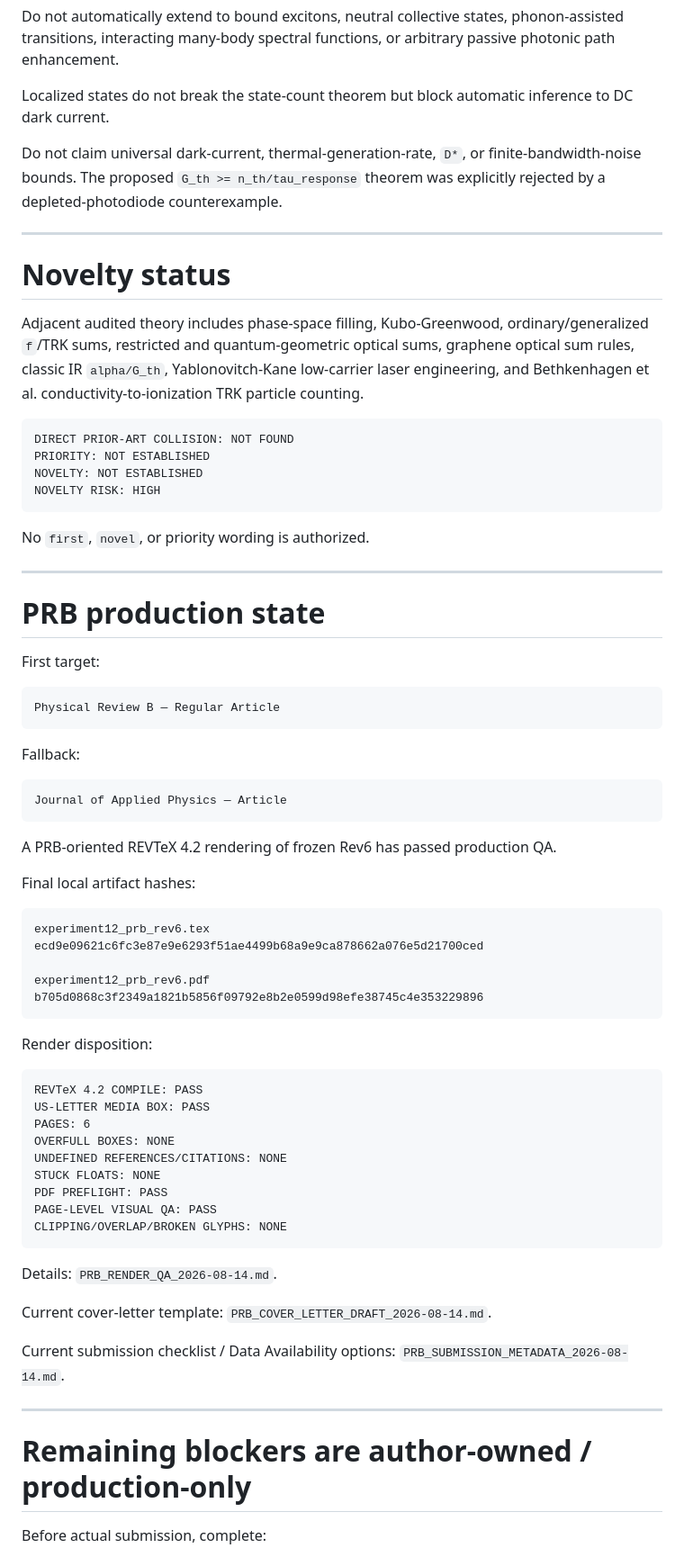
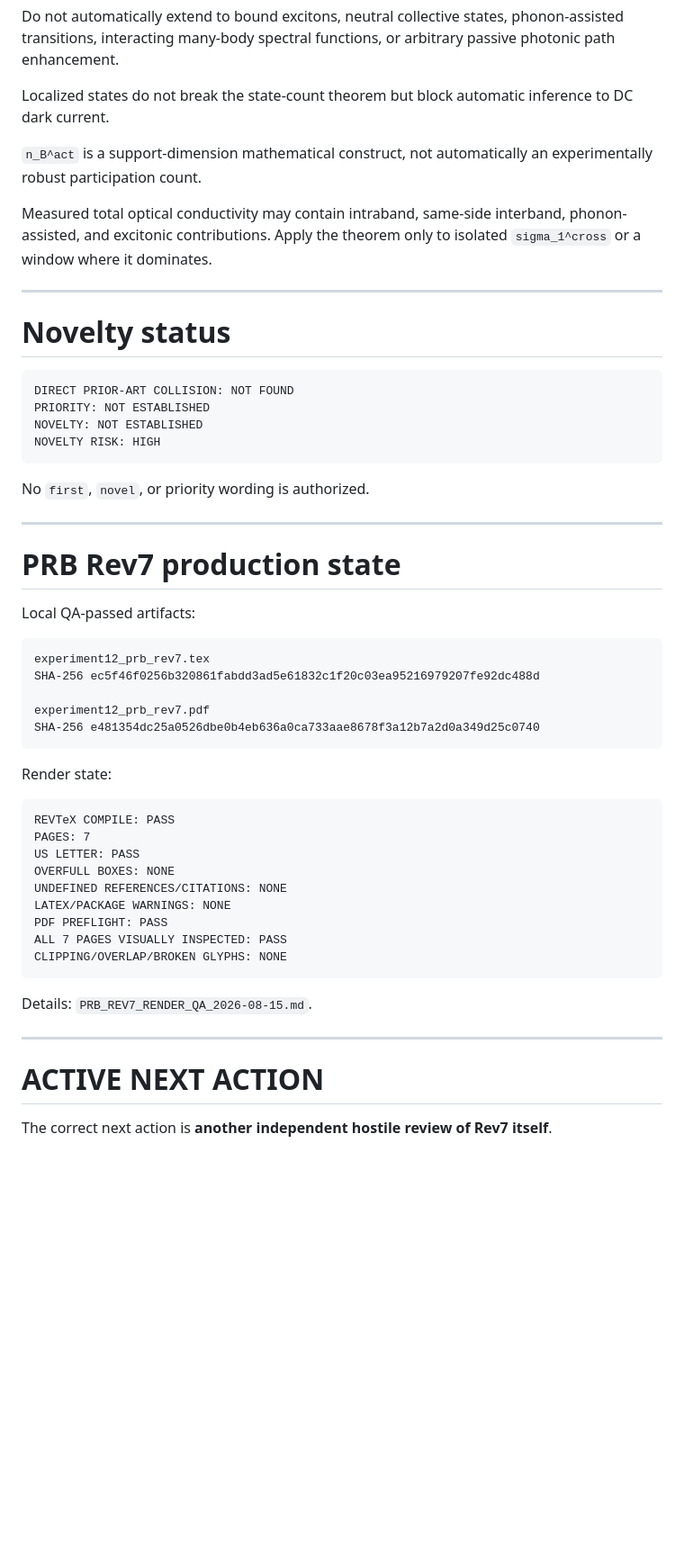
Before and after one commit to Kajin-0/gedanken_3, a Markdown page: experiments/12-oscillator-strength-state-count-bound/CURRENT_STATE.md, the part around one of its changes. Shown at 90% size. Drawn GitHub-style; blank space fills up the shorter version.

````diff
--- a/experiments/12-oscillator-strength-state-count-bound/CURRENT_STATE.md
+++ b/experiments/12-oscillator-strength-state-count-bound/CURRENT_STATE.md
@@ -145,13 +241,13 @@ Do not automatically extend to bound excitons, neutral collective states, phonon
 
 Localized states do not break the state-count theorem but block automatic inference to DC dark current.
 
-Do not claim universal dark-current, thermal-generation-rate, `D*`, or finite-bandwidth-noise bounds. The proposed `G_th >= n_th/tau_response` theorem was explicitly rejected by a depleted-photodiode counterexample.
+`n_B^act` is a support-dimension mathematical construct, not automatically an experimentally robust participation count.
+
+Measured total optical conductivity may contain intraband, same-side interband, phonon-assisted, and excitonic contributions. Apply the theorem only to isolated `sigma_1^cross` or a window where it dominates.
 
 ---
 
 # Novelty status
-
-Adjacent audited theory includes phase-space filling, Kubo-Greenwood, ordinary/generalized `f`/TRK sums, restricted and quantum-geometric optical sums, graphene optical sum rules, classic IR `alpha/G_th`, Yablonovitch-Kane low-carrier laser engineering, and Bethkenhagen et al. conductivity-to-ionization TRK particle counting.
 
 ```text
 DIRECT PRIOR-ART COLLISION: NOT FOUND
@@ -164,55 +260,37 @@ No `first`, `novel`, or priority wording is authorized.
 
 ---
 
-# PRB production state
+# PRB Rev7 production state
 
-First target:
+Local QA-passed artifacts:
 
 ```text
-Physical Review B — Regular Article
+experiment12_prb_rev7.tex
+SHA-256 ec5f46f0256b320861fabdd3ad5e61832c1f20c03ea95216979207fe92dc488d
+
+experiment12_prb_rev7.pdf
+SHA-256 e481354dc25a0526dbe0b4eb636a0ca733aae8678f3a12b7a2d0a349d25c0740
 ```
 
-Fallback:
+Render state:
 
 ```text
-Journal of Applied Physics — Article
-```
-
-A PRB-oriented REVTeX 4.2 rendering of frozen Rev6 has passed production QA.
-
-Final local artifact hashes:
-
-```text
-experiment12_prb_rev6.tex
-ecd9e09621c6fc3e87e9e6293f51ae4499b68a9e9ca878662a076e5d21700ced
-
-experiment12_prb_rev6.pdf
-b705d0868c3f2349a1821b5856f09792e8b2e0599d98efe38745c4e353229896
-```
-
-Render disposition:
-
-```text
-REVTeX 4.2 COMPILE: PASS
-US-LETTER MEDIA BOX: PASS
-PAGES: 6
+REVTeX COMPILE: PASS
+PAGES: 7
+US LETTER: PASS
 OVERFULL BOXES: NONE
 UNDEFINED REFERENCES/CITATIONS: NONE
-STUCK FLOATS: NONE
+LATEX/PACKAGE WARNINGS: NONE
 PDF PREFLIGHT: PASS
-PAGE-LEVEL VISUAL QA: PASS
+ALL 7 PAGES VISUALLY INSPECTED: PASS
 CLIPPING/OVERLAP/BROKEN GLYPHS: NONE
 ```
 
-Details: `PRB_RENDER_QA_2026-08-14.md`.
-
-Current cover-letter template: `PRB_COVER_LETTER_DRAFT_2026-08-14.md`.
-
-Current submission checklist / Data Availability options: `PRB_SUBMISSION_METADATA_2026-08-14.md`.
+Details: `PRB_REV7_RENDER_QA_2026-08-15.md`.
 
 ---
 
-# Remaining blockers are author-owned / production-only
+# ACTIVE NEXT ACTION
 
-Before actual submission, complete:
+The correct next action is **another independent hostile review of Rev7 itself**.
 
````
Also changed, not shown: other parts of experiments/12-oscillator-strength-state-count-bound/CURRENT_STATE.md (+119 -48 lines).
